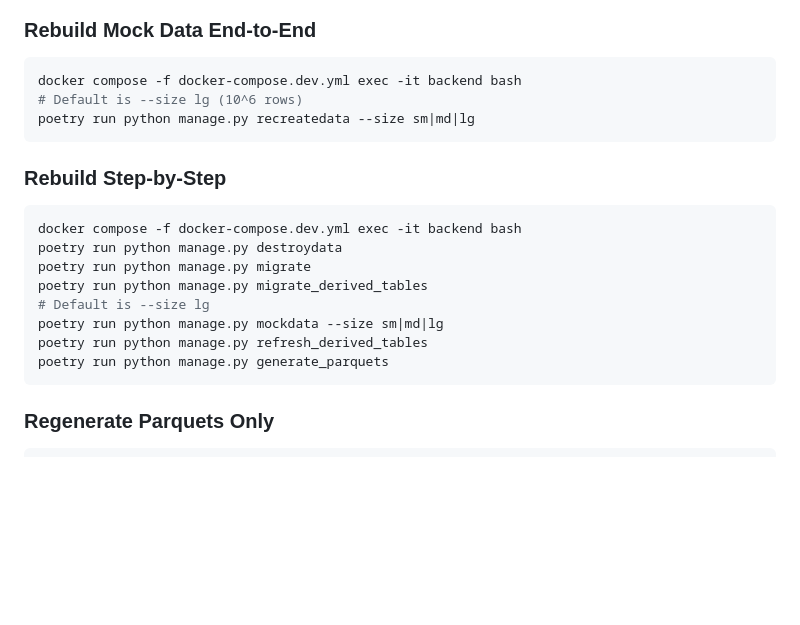
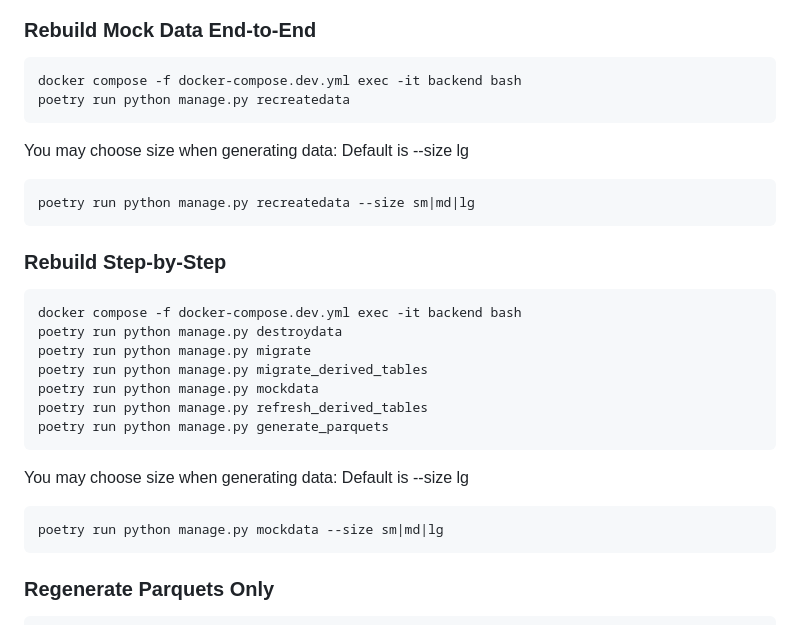
Before and after one commit to visdesignlab/Sanguine, a Markdown page: README.md, the part around the change. Rendered like a GitHub page; blank space fills up the shorter version.

Commit message:
Update README with data generation size options
Clarified data generation commands in README.

````diff
--- a/README.md
+++ b/README.md
@@ -75,7 +75,11 @@ Notes:
 
 ```bash
 docker compose -f docker-compose.dev.yml exec -it backend bash
-# Default is --size lg (10^6 rows)
+poetry run python manage.py recreatedata
+```
+
+You may choose size when generating data: Default is --size lg
+```bash
 poetry run python manage.py recreatedata --size sm|md|lg
 ```
 
@@ -86,12 +90,15 @@ docker compose -f docker-compose.dev.yml exec -it backend bash
 poetry run python manage.py destroydata
 poetry run python manage.py migrate
 poetry run python manage.py migrate_derived_tables
-# Default is --size lg
-poetry run python manage.py mockdata --size sm|md|lg
+poetry run python manage.py mockdata
 poetry run python manage.py refresh_derived_tables
 poetry run python manage.py generate_parquets
 ```
 
+You may choose size when generating data: Default is --size lg
+```bash
+poetry run python manage.py mockdata --size sm|md|lg
+```
 ### Regenerate Parquets Only
 
 ```bash
````
